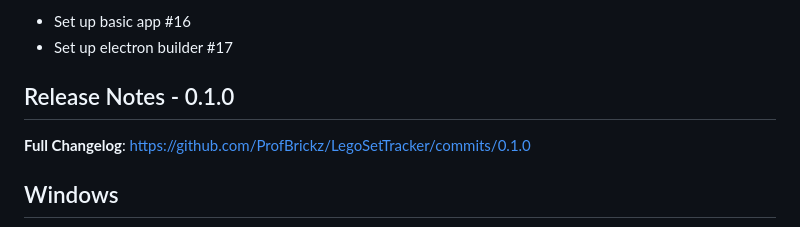
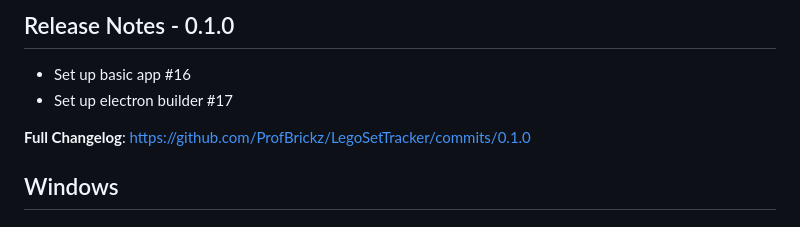
Before and after one commit to ProfBrickz/LegoSetTracker, a Markdown page: RELEASE_NOTES.md, the part around the change. GitHub-like rendering.

Commit message:
fixed release notes

```diff
--- a/RELEASE_NOTES.md
+++ b/RELEASE_NOTES.md
@@ -1,9 +1,9 @@
 <!-- based on https://github.com/VSCodium/vscodium/blob/master/release_notes.md?plain=1 -->
+
+## Release Notes - 0.1.0
 
 - Set up basic app #16
 - Set up electron builder #17
-
-## Release Notes - 0.1.0
 
 **Full Changelog**: <https://github.com/ProfBrickz/LegoSetTracker/commits/0.1.0>
 
```
